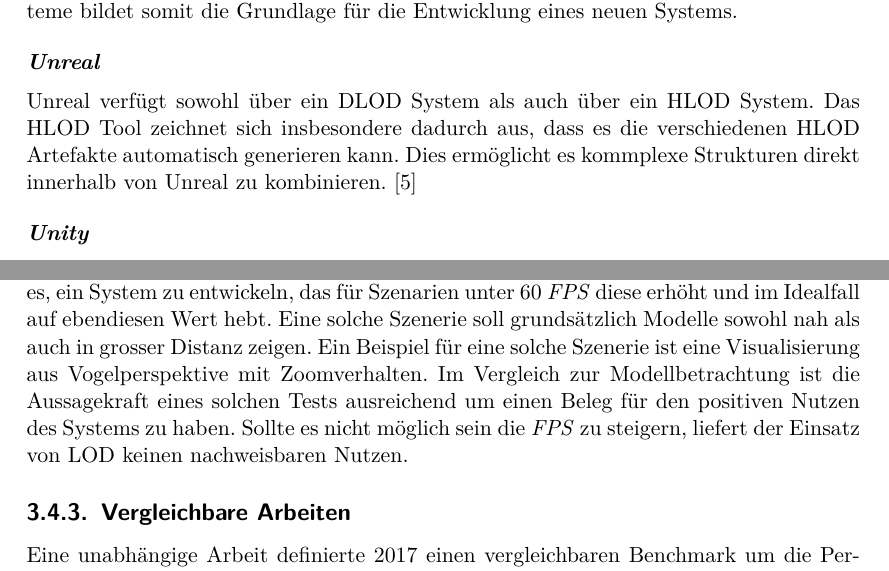
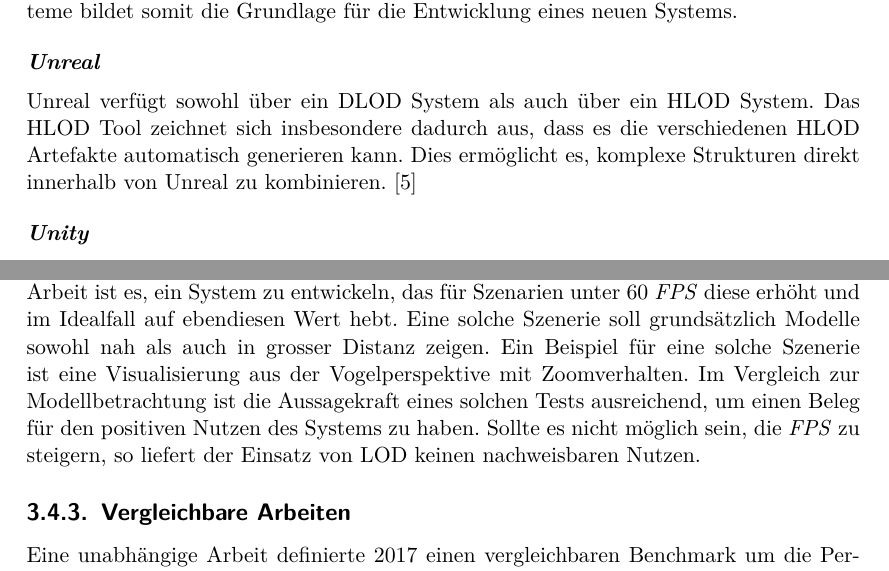
Before and after one commit to kreativwebdesign/lode, a LaTeX document (documentation/report/doc.tex, which reads documentation/report/parts/vorgehen_methoden.tex): two parts of pages 25 and 28 of 41, joined at a grey line, cut so that both start at the same text. Compiled offline with pdfLaTeX; a missing bibliography style is replaced by a similar one.

Commit message:
gramMARCly

```diff
--- a/documentation/report/parts/vorgehen_methoden.tex
+++ b/documentation/report/parts/vorgehen_methoden.tex
@@ -45,7 +45,7 @@ Unity sowie Unreal verfügen über umfangreiche LOD Systeme. Eine Analyse dieser
 
 \paragraph{Unreal}
 
-Unreal verfügt sowohl über ein DLOD System als auch über ein HLOD System. Das HLOD Tool zeichnet sich insbesondere dadurch aus, dass es die verschiedenen HLOD Artefakte automatisch generieren kann. Dies ermöglicht es kommplexe Strukturen direkt innerhalb von Unreal zu kombinieren. \cite{unrealProxyLod}
+Unreal verfügt sowohl über ein DLOD System als auch über ein HLOD System. Das HLOD Tool zeichnet sich insbesondere dadurch aus, dass es die verschiedenen HLOD Artefakte automatisch generieren kann. Dies ermöglicht es, komplexe Strukturen direkt innerhalb von Unreal zu kombinieren. \cite{unrealProxyLod}
 
 \paragraph{Unity}
 
@@ -124,8 +124,8 @@ Der primäre Nachteil bei dieser Variante liegt an der Aussagekraft. Die einzige
 Bei diesem Ansatz wird eine gegebene Szenerie möglichst geringfügig angepasst und die Auswirkungen auf die Performanz verglichen.
 Wenn die unoptimierte Variante 60 \e{\gls{FPS}} erreicht oder gar übersteigt, ist eine Optimierung nicht notwendig. Somit muss eine Szenerie gewählt werden, welche diesen Wert unterschreitet.
 Ziel ist es dann die LOD Artefakte in dieselbe Szenerie zu integrieren und die \e{FPS} zu steigern. Ziel der Arbeit ist es, ein System zu entwickeln, das für Szenarien unter 60 \e{\gls{FPS}} diese erhöht und im Idealfall auf ebendiesen Wert hebt.
-Eine solche Szenerie soll grundsätzlich Modelle sowohl nah als auch in grosser Distanz zeigen. Ein Beispiel für eine solche Szenerie ist eine Visualisierung aus Vogelperspektive mit Zoomverhalten.
-Im Vergleich zur Modellbetrachtung ist die Aussagekraft eines solchen Tests ausreichend um einen Beleg für den positiven Nutzen des Systems zu haben. Sollte es nicht möglich sein die \e{FPS} zu steigern, liefert der Einsatz von LOD keinen nachweisbaren Nutzen.
+Eine solche Szenerie soll grundsätzlich Modelle sowohl nah als auch in grosser Distanz zeigen. Ein Beispiel für eine solche Szenerie ist eine Visualisierung aus der Vogelperspektive mit Zoomverhalten.
+Im Vergleich zur Modellbetrachtung ist die Aussagekraft eines solchen Tests ausreichend, um einen Beleg für den positiven Nutzen des Systems zu haben. Sollte es nicht möglich sein, die \e{FPS} zu steigern, so liefert der Einsatz von LOD keinen nachweisbaren Nutzen.
 
 \subsection{Vergleichbare Arbeiten}
 Eine unabhängige Arbeit definierte 2017 einen vergleichbaren Benchmark um die Performanz von Three.js und Babylon.js in einem spezifischen Anwendungsgebiet zu vergleichen. Der Benchmark entwickelte vergleichbare Szenerien und vergleicht die Ressourcennutzung der beiden Varianten. \cite{performanceComparisonBabylonThreejs}
```
Also changed, not shown: documentation/report/parts/vorgehen_methoden.tex (6 more changed lines).
